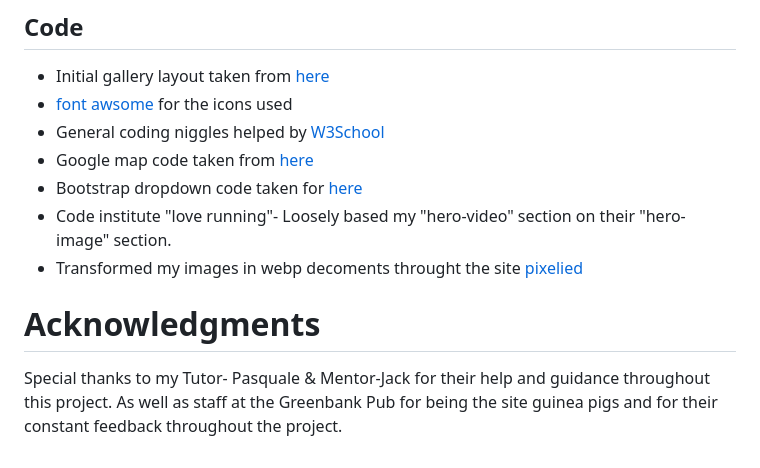
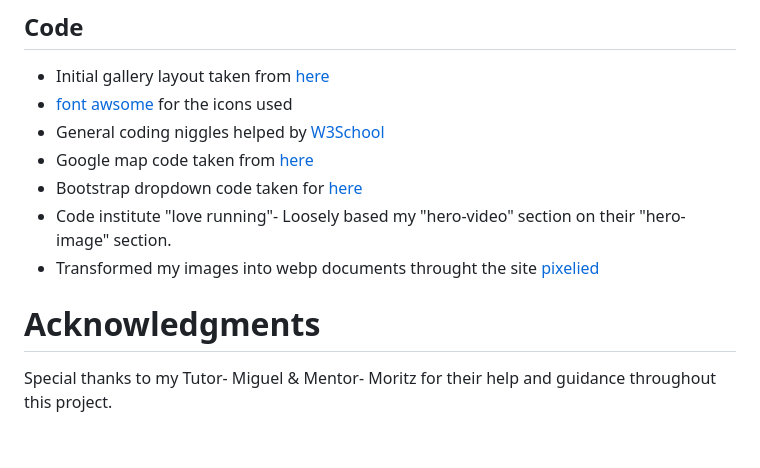
Before and after one commit to CassJBeckford/CoreGym-MP1, a Markdown page: README.md, the part around the change. GitHub-like rendering.

Commit message:
fixing typos

```diff
--- a/README.md
+++ b/README.md
@@ -306,10 +306,10 @@ Alternatively, if using Gitpod, you can click below to create your own workspace
 - Google map code taken from [here](https://mdbootstrap.com/docs/b4/jquery/javascript/google-maps/)
 - Bootstrap dropdown code taken for [here](https://getbootstrap.com/docs/4.5/components/dropdowns/)
 - Code institute "love running"- Loosely based my "hero-video" section on their "hero-image" section.
-- Transformed my images in webp decoments throught the site [pixelied](https://pixelied.com/convert/jpg-converter/jpg-to-webp)
+- Transformed my images into webp documents throught the site [pixelied](https://pixelied.com/convert/jpg-converter/jpg-to-webp)
 
 
 
 # Acknowledgments
 
-Special thanks to my Tutor- Pasquale & Mentor-Jack for their help and guidance throughout this project. As well as staff at the Greenbank Pub for being the site guinea pigs and for their constant feedback throughout the project.
+Special thanks to my Tutor- Miguel & Mentor- Moritz for their help and guidance throughout this project.
```
